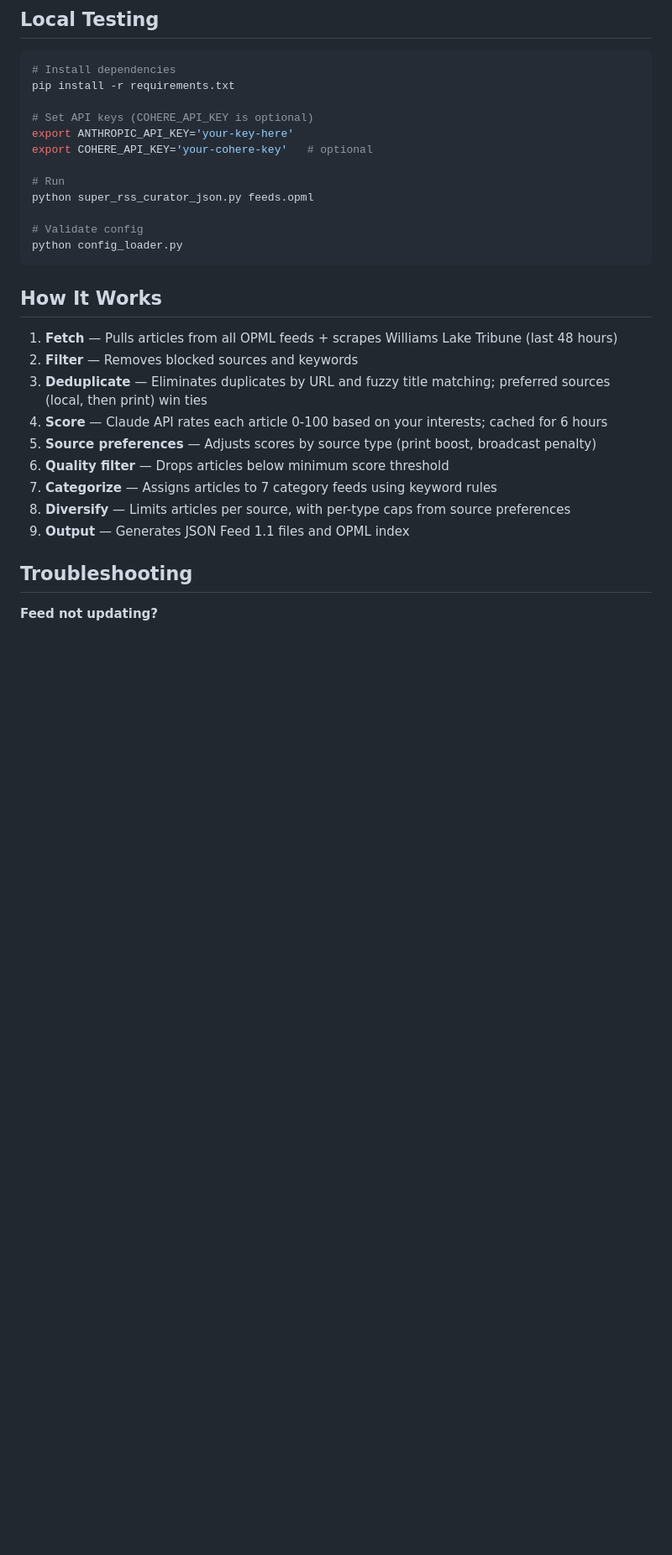
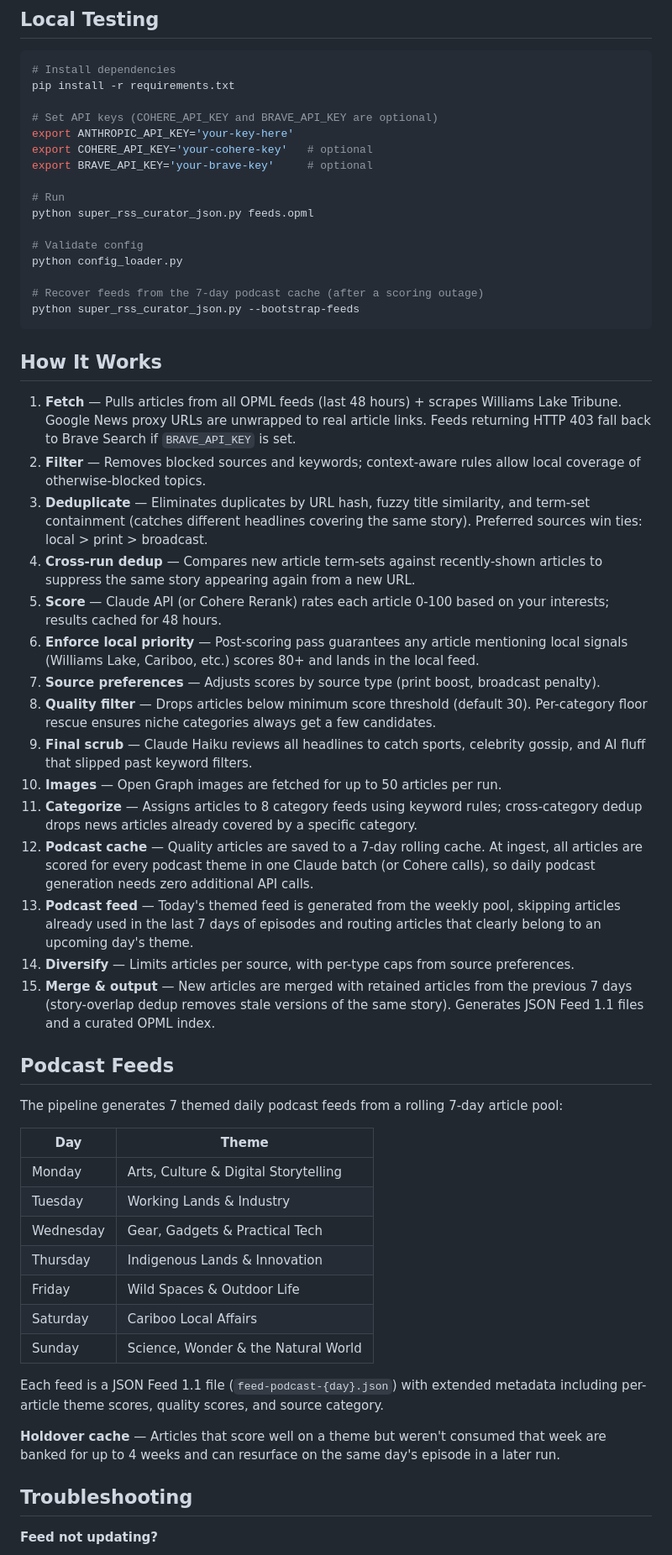
Before and after one commit to zirnhelt/super-rss-feed, a Markdown page: README.md, the part around one of its changes. Shown at 84% size. Rendered like a GitHub page; blank space fills up the shorter version.

````diff
--- a/README.md
+++ b/README.md
@@ -146,28 +175,58 @@ about sports?") benefits from an LLM reasoning over a ranker.
 # Install dependencies
 pip install -r requirements.txt
 
-# Set API keys (COHERE_API_KEY is optional)
+# Set API keys (COHERE_API_KEY and BRAVE_API_KEY are optional)
 export ANTHROPIC_API_KEY='your-key-here'
 export COHERE_API_KEY='your-cohere-key'   # optional
+export BRAVE_API_KEY='your-brave-key'     # optional
 
 # Run
 python super_rss_curator_json.py feeds.opml
 
 # Validate config
 python config_loader.py
+
+# Recover feeds from the 7-day podcast cache (after a scoring outage)
+python super_rss_curator_json.py --bootstrap-feeds
 ```
 
 ## How It Works
 
-1. **Fetch** — Pulls articles from all OPML feeds + scrapes Williams Lake Tribune (last 48 hours)
-2. **Filter** — Removes blocked sources and keywords
-3. **Deduplicate** — Eliminates duplicates by URL and fuzzy title matching; preferred sources (local, then print) win ties
-4. **Score** — Claude API rates each article 0-100 based on your interests; cached for 6 hours
-5. **Source preferences** — Adjusts scores by source type (print boost, broadcast penalty)
-6. **Quality filter** — Drops articles below minimum score threshold
-7. **Categorize** — Assigns articles to 7 category feeds using keyword rules
-8. **Diversify** — Limits articles per source, with per-type caps from source preferences
-9. **Output** — Generates JSON Feed 1.1 files and OPML index
+1. **Fetch** — Pulls articles from all OPML feeds (last 48 hours) + scrapes Williams Lake Tribune. Google News proxy URLs are unwrapped to real article links. Feeds returning HTTP 403 fall back to Brave Search if `BRAVE_API_KEY` is set.
+2. **Filter** — Removes blocked sources and keywords; context-aware rules allow local coverage of otherwise-blocked topics.
+3. **Deduplicate** — Eliminates duplicates by URL hash, fuzzy title similarity, and term-set containment (catches different headlines covering the same story). Preferred sources win ties: local > print > broadcast.
+4. **Cross-run dedup** — Compares new article term-sets against recently-shown articles to suppress the same story appearing again from a new URL.
+5. **Score** — Claude API (or Cohere Rerank) rates each article 0-100 based on your interests; results cached for 48 hours.
+6. **Enforce local priority** — Post-scoring pass guarantees any article mentioning local signals (Williams Lake, Cariboo, etc.) scores 80+ and lands in the local feed.
+7. **Source preferences** — Adjusts scores by source type (print boost, broadcast penalty).
+8. **Quality filter** — Drops articles below minimum score threshold (default 30). Per-category floor rescue ensures niche categories always get a few candidates.
+9. **Final scrub** — Claude Haiku reviews all headlines to catch sports, celebrity gossip, and AI fluff that slipped past keyword filters.
+10. **Images** — Open Graph images are fetched for up to 50 articles per run.
+11. **Categorize** — Assigns articles to 8 category feeds using keyword rules; cross-category dedup drops news articles already covered by a specific category.
+12. **Podcast cache** — Quality articles are saved to a 7-day rolling cache. At ingest, all articles are scored for every podcast theme in one Claude batch (or Cohere calls), so daily podcast generation needs zero additional API calls.
+13. **Podcast feed** — Today's themed feed is generated from the weekly pool, skipping articles already used in the last 7 days of episodes and routing articles that clearly belong to an upcoming day's theme.
+14. **Diversify** — Limits articles per source, with per-type caps from source preferences.
+15. **Merge & output** — New articles are merged with retained articles from the previous 7 days (story-overlap dedup removes stale versions of the same story). Generates JSON Feed 1.1 files and a curated OPML index.
+
+## Podcast Feeds
+
+The pipeline generates 7 themed daily podcast feeds from a rolling 7-day article pool:
+
+| Day | Theme |
+|-----|-------|
+| Monday | Arts, Culture & Digital Storytelling |
+| Tuesday | Working Lands & Industry |
+| Wednesday | Gear, Gadgets & Practical Tech |
+| Thursday | Indigenous Lands & Innovation |
+| Friday | Wild Spaces & Outdoor Life |
+| Saturday | Cariboo Local Affairs |
+| Sunday | Science, Wonder & the Natural World |
+
+Each feed is a JSON Feed 1.1 file (`feed-podcast-{day}.json`) with extended metadata
+including per-article theme scores, quality scores, and source category.
+
+**Holdover cache** — Articles that score well on a theme but weren't consumed that week
+are banked for up to 4 weeks and can resurface on the same day's episode in a later run.
 
 ## Troubleshooting
 
````
Also changed, not shown: other parts of README.md (+36 -3 lines).
